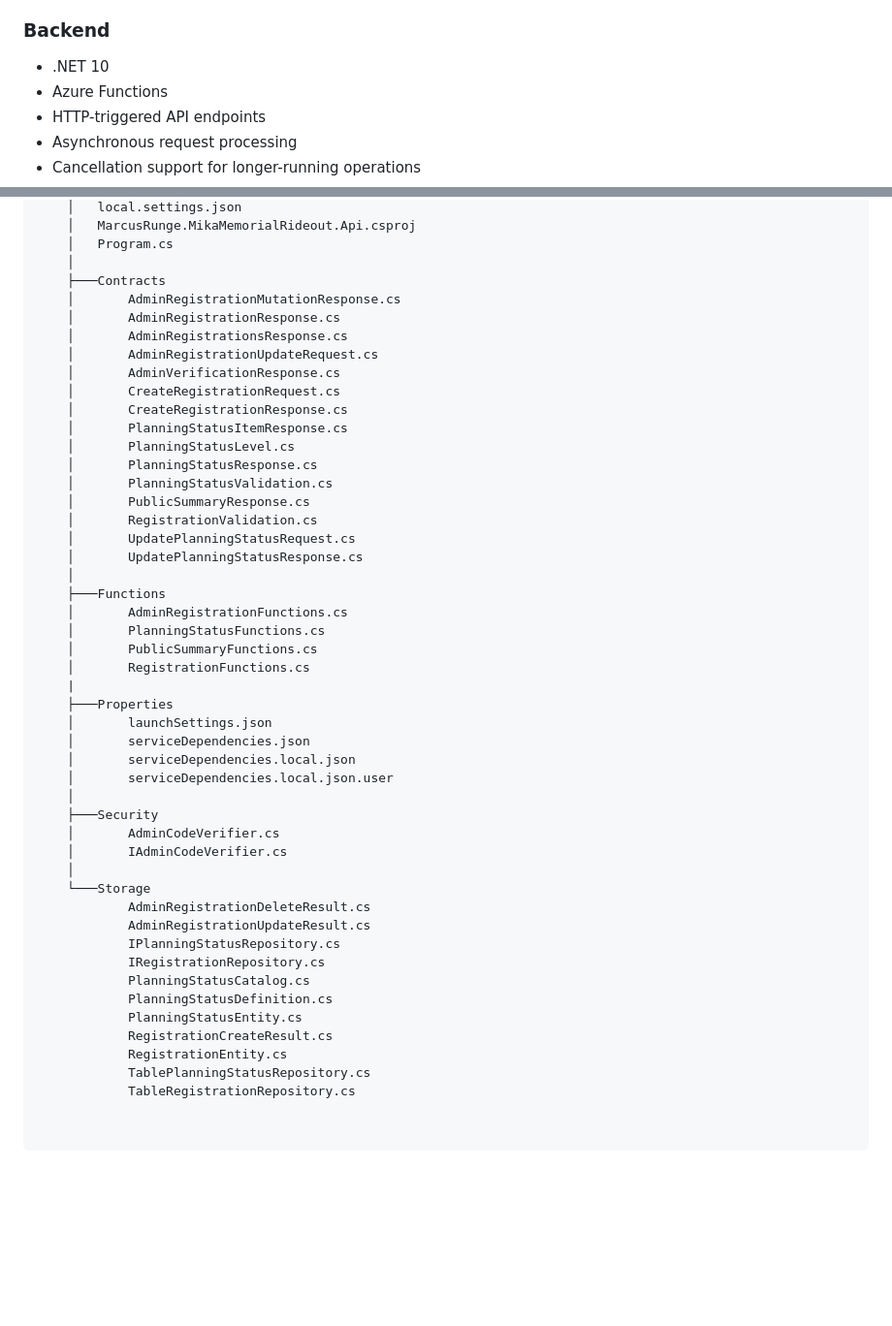
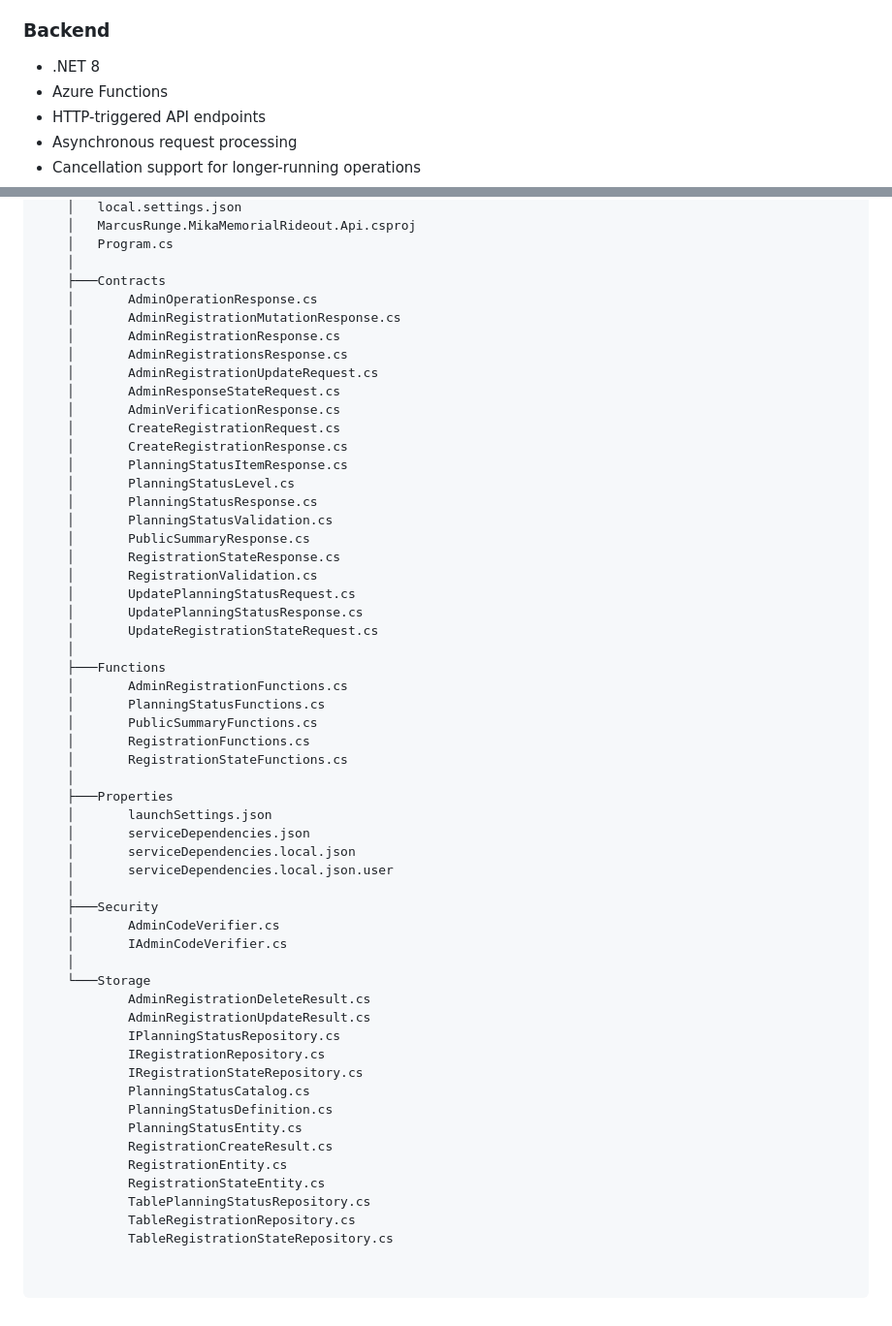
Before and after one commit to marcusrunge/MikaMemorialRideout, a Markdown page: README.md, 2 parts joined by grey strips. Shown at 97% size. Rendered like a GitHub page; blank space fills up the shorter version.

```diff
--- a/README.md
+++ b/README.md
@@ -50,7 +50,7 @@ The complete application is built with **.NET 10**.
 
 ### Backend
 
-- .NET 10
+- .NET 8
 - Azure Functions
 - HTTP-triggered API endpoints
 - Asynchronous request processing
@@ -196,10 +203,12 @@ C:.
     │   Program.cs
     │
     ├───Contracts
+    │       AdminOperationResponse.cs
     │       AdminRegistrationMutationResponse.cs
     │       AdminRegistrationResponse.cs
     │       AdminRegistrationsResponse.cs
     │       AdminRegistrationUpdateRequest.cs
+    │       AdminResponseStateRequest.cs
     │       AdminVerificationResponse.cs
     │       CreateRegistrationRequest.cs
     │       CreateRegistrationResponse.cs
@@ -208,16 +217,19 @@ C:.
     │       PlanningStatusResponse.cs
     │       PlanningStatusValidation.cs
     │       PublicSummaryResponse.cs
+    │       RegistrationStateResponse.cs
     │       RegistrationValidation.cs
     │       UpdatePlanningStatusRequest.cs
     │       UpdatePlanningStatusResponse.cs
+    │       UpdateRegistrationStateRequest.cs
     │
     ├───Functions
     │       AdminRegistrationFunctions.cs
     │       PlanningStatusFunctions.cs
     │       PublicSummaryFunctions.cs
     │       RegistrationFunctions.cs
-    |
+    │       RegistrationStateFunctions.cs
+    │
     ├───Properties
     │       launchSettings.json
     │       serviceDependencies.json
@@ -233,10 +245,13 @@ C:.
             AdminRegistrationUpdateResult.cs
             IPlanningStatusRepository.cs
             IRegistrationRepository.cs
+            IRegistrationStateRepository.cs
             PlanningStatusCatalog.cs
             PlanningStatusDefinition.cs
             PlanningStatusEntity.cs
             RegistrationCreateResult.cs
             RegistrationEntity.cs
+            RegistrationStateEntity.cs
             TablePlanningStatusRepository.cs
             TableRegistrationRepository.cs
+            TableRegistrationStateRepository.cs
```
Also changed, not shown: other parts of README.md (+9 -2 lines).
